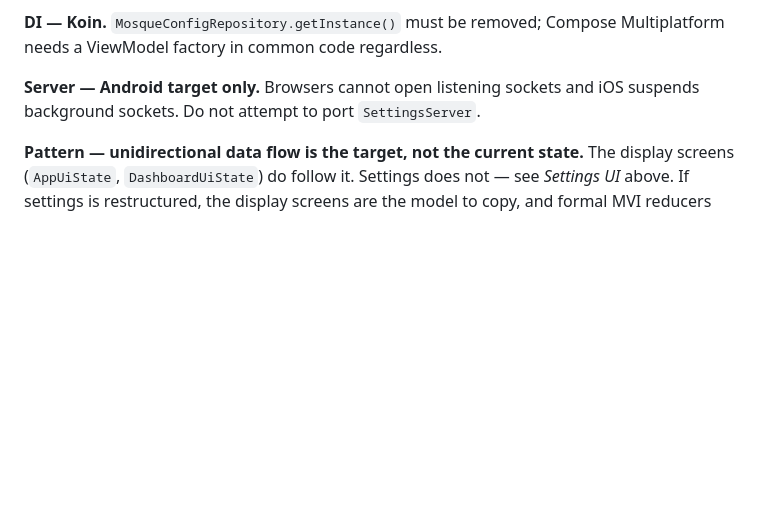
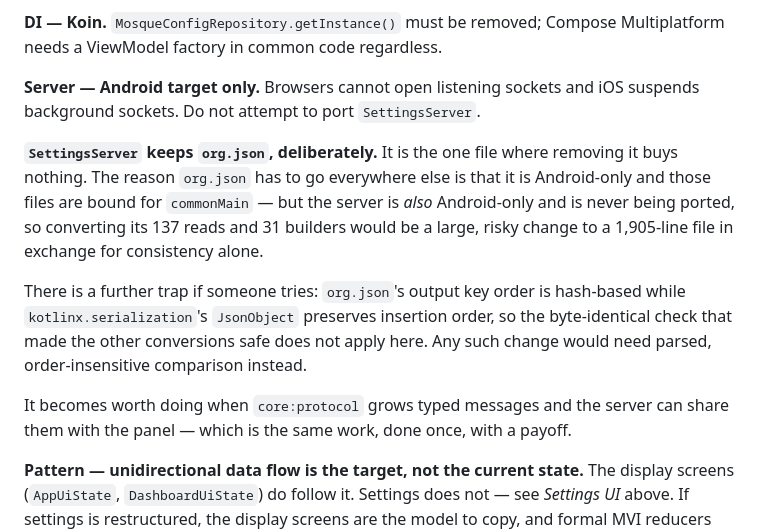
Before and after one commit to screedgroovern/Mosque-Athan, a Markdown page: CLAUDE.md, the part around the change. GitHub-like rendering; blank space fills up the shorter version.

Commit message:
docs: [KMP] > SettingsServer keeps org.json, and why that is the right call
I proposed converting SettingsServer's org.json next. That was wrong, and the reason is
worth writing down rather than quietly dropping.

org.json has to go everywhere else because it is Android-only and those files are bound
for commonMain. SettingsServer is also Android-only and is never being ported — CLAUDE.md
already says so — so converting its 137 reads and 31 builders is a large, risky change to
a 1,905-line file that buys consistency and nothing else.

Also records the trap waiting for anyone who tries anyway: org.json's key order is
hash-based while kotlinx's JsonObject preserves insertion order, so the byte-identical
diff that made every other conversion verifiable does not work here.

The work becomes worthwhile when core:protocol grows typed messages the server and panel
share — the same edit, done once, with a payoff.

Co-Authored-By: Claude Opus 5 (1M context) <noreply@anthropic.com>

```diff
--- a/CLAUDE.md
+++ b/CLAUDE.md
@@ -510,6 +510,20 @@ Multiplatform needs a ViewModel factory in common code regardless.
 **Server — Android target only.** Browsers cannot open listening sockets and iOS
 suspends background sockets. Do not attempt to port `SettingsServer`.
 
+**`SettingsServer` keeps `org.json`, deliberately.** It is the one file where removing it
+buys nothing. The reason `org.json` has to go everywhere else is that it is Android-only
+and those files are bound for `commonMain` — but the server is *also* Android-only and
+is never being ported, so converting its 137 reads and 31 builders would be a large,
+risky change to a 1,905-line file in exchange for consistency alone.
+
+There is a further trap if someone tries: `org.json`'s output key order is hash-based
+while `kotlinx.serialization`'s `JsonObject` preserves insertion order, so the
+byte-identical check that made the other conversions safe does not apply here. Any such
+change would need parsed, order-insensitive comparison instead.
+
+It becomes worth doing when `core:protocol` grows typed messages and the server can share
+them with the panel — which is the same work, done once, with a payoff.
+
 **Pattern — unidirectional data flow is the target, not the current state.** The
 display screens (`AppUiState`, `DashboardUiState`) do follow it. Settings does
 not — see *Settings UI* above. If settings is restructured, the display screens
```
